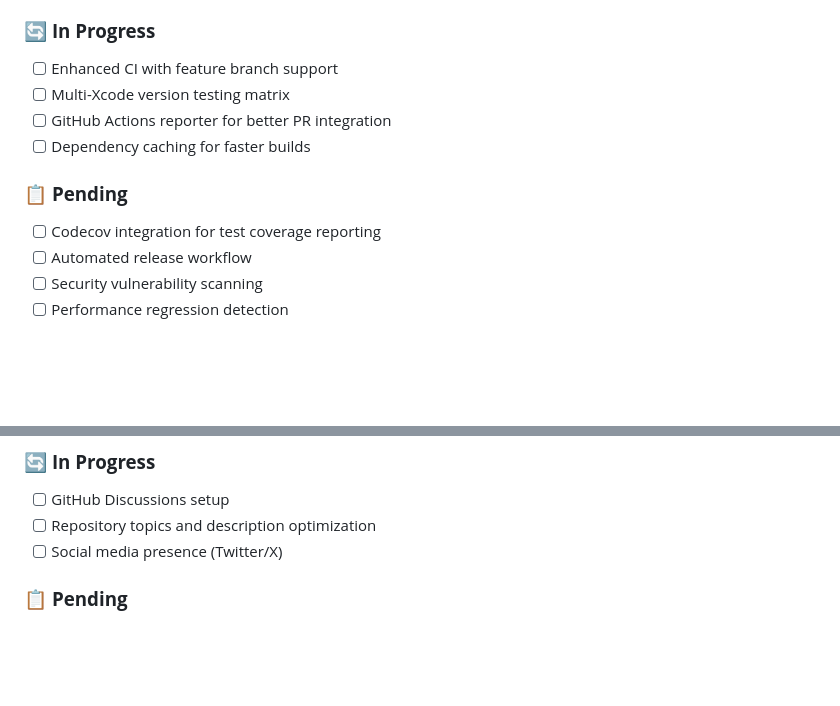
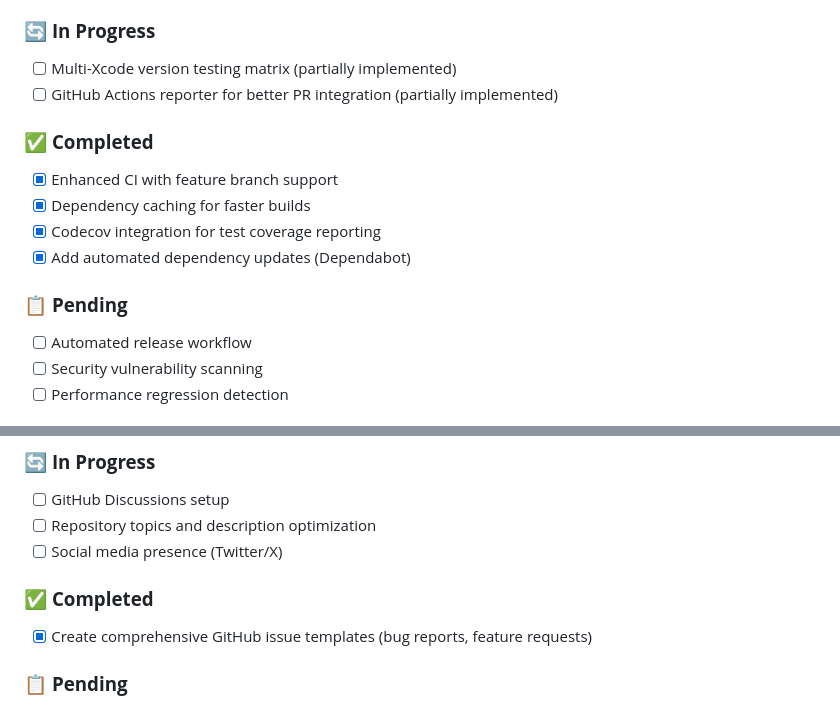
Before and after one commit to yangchenlarkin/Monstra, a Markdown page: TODO.md, 2 parts joined by grey strips. Rendered like a GitHub page; blank space fills up the shorter version.

Commit message:
docs: update TODO.md to reflect completed CI/CD enhancements
- Mark completed items: dependency caching, Codecov integration, Dependabot setup
- Update progress on multi-Xcode testing and GitHub Actions reporter
- Add completed community engagement items (GitHub issue templates)
- Update last modified date

```diff
--- a/TODO.md
+++ b/TODO.md
@@ -11,13 +11,16 @@ This document tracks suggestions for making Monstra a successful public third-pa
 - [x] Performance testing (existing)
 
 ### 🔄 **In Progress**
-- [ ] Enhanced CI with feature branch support
-- [ ] Multi-Xcode version testing matrix
-- [ ] GitHub Actions reporter for better PR integration
-- [ ] Dependency caching for faster builds
+- [ ] Multi-Xcode version testing matrix (partially implemented)
+- [ ] GitHub Actions reporter for better PR integration (partially implemented)
+
+### ✅ **Completed**
+- [x] Enhanced CI with feature branch support
+- [x] Dependency caching for faster builds
+- [x] Codecov integration for test coverage reporting
+- [x] Add automated dependency updates (Dependabot)
 
 ### 📋 **Pending**
-- [ ] Codecov integration for test coverage reporting
 - [ ] Automated release workflow
 - [ ] Security vulnerability scanning
 - [ ] Performance regression detection
@@ -53,6 +56,9 @@ This document tracks suggestions for making Monstra a successful public third-pa
 - [ ] GitHub Discussions setup
 - [ ] Repository topics and description optimization
 - [ ] Social media presence (Twitter/X)
+
+### ✅ **Completed**
+- [x] Create comprehensive GitHub issue templates (bug reports, feature requests)
 
 ### 📋 **Pending**
 - [ ] GitHub Sponsors setup
```
